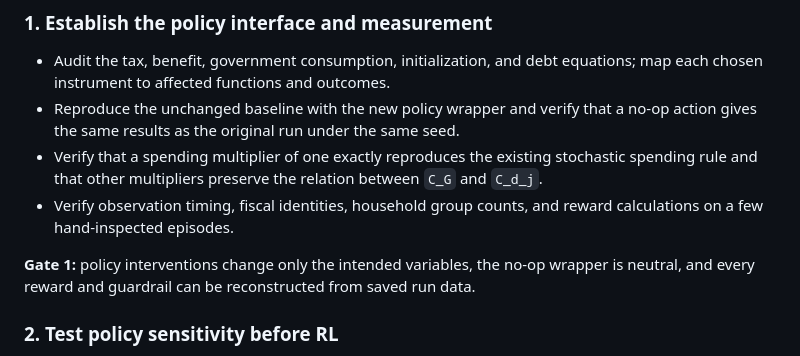
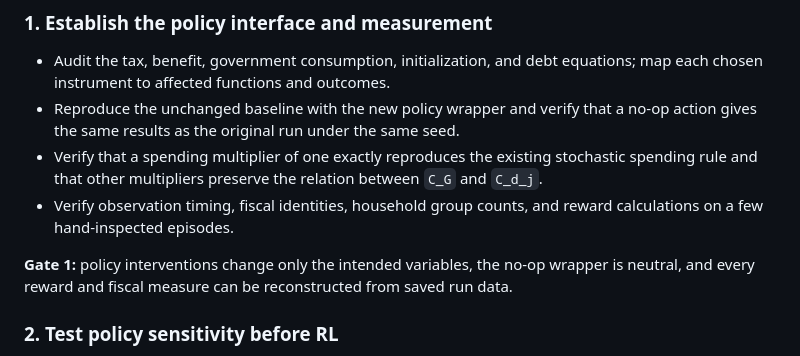
Before and after one commit to danielbandrade/BeforeIT-dba, a Markdown page: dba-studies/machine-learning/government-rl-research-plan.md, the part around one of its changes. Rendered like a GitHub page.

```diff
--- a/dba-studies/machine-learning/government-rl-research-plan.md
+++ b/dba-studies/machine-learning/government-rl-research-plan.md
@@ -157,8 +159,8 @@ claim accordingly.
   reward calculations on a few hand-inspected episodes.
 
 **Gate 1:** policy interventions change only the intended variables, the no-op
-wrapper is neutral, and every reward and guardrail can be reconstructed from
-saved run data.
+wrapper is neutral, and every reward and fiscal measure can be reconstructed
+from saved run data.
 
 ### 2. Test policy sensitivity before RL
 
```
Also changed, not shown: other parts of dba-studies/machine-learning/government-rl-research-plan.md (+35 -33 lines), dba-studies/machine-learning/government-rl-implementation-plan.md (+11 -9 lines).
